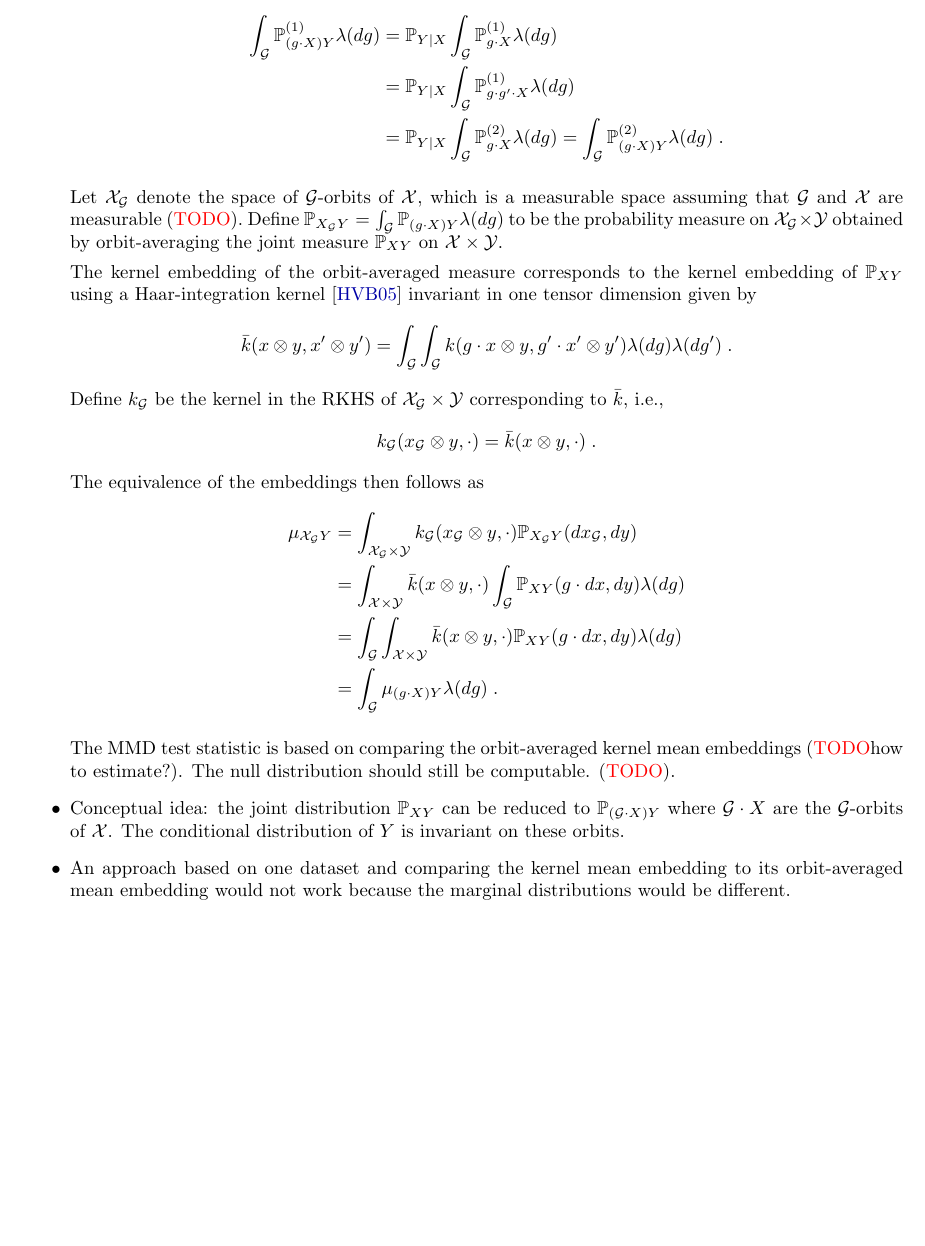
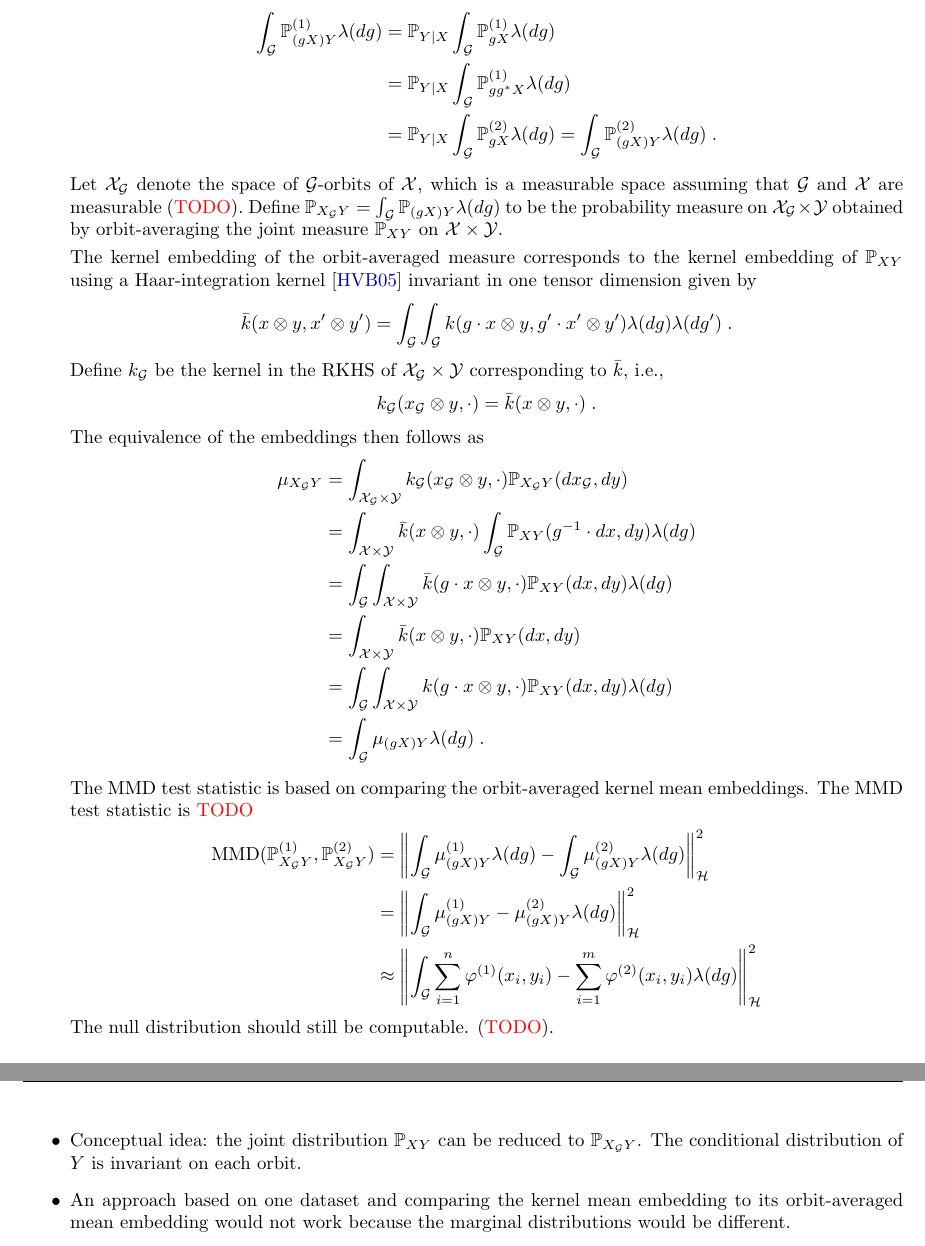
Before and after one commit to chiukenny/qp-kenny-chiu, a LaTeX paper (doc/report/main.tex, which reads doc/report/sections/project-report.tex): part of page 16 of 18 before the commit and two parts of pages 16 and 17 of 19 after it, the two joined at a grey line, cut so that both start at the same text, the shorter picture padded with empty space. Compiled offline with pdfLaTeX.

Commit message:
Update orbit-averaged embedding notes

```diff
--- a/doc/report/sections/project-report.tex
+++ b/doc/report/sections/project-report.tex
@@ -127,15 +130,15 @@ Objective: our goal is to determine whether a specified $\calG$ with a Haar meas
 Proposed approach: we set up this problem as a kernel hypothesis test for comparing distributions where the null hypothesis says that $\calG=\calG^*$ and the alternative hypothesis says otherwise.
 \\
 
-Let $\bbP_X^{(1)}$ and $\bbP_X^{(2)}$ denote the marginal distributions for the two environments where $\bbP_{g'\cdot X}^{(1)}=\bbP_X^{(2)}$ for some $g'\in\calG^*$. By assumptions from the setup and from working under the null, the orbit-averaged joint distributions should be equivalent, i.e.,
+Let $\bbP_X^{(1)}$ and $\bbP_X^{(2)}$ denote the marginal distributions for the two environments where $\bbP_{g^*X}^{(1)}=\bbP_X^{(2)}$ for some $g^*\in\calG^*$. By assumptions from the setup and from working under the null, the orbit-averaged joint distributions should be equivalent, i.e.,
 \begin{align*}
-\int_{\calG}\bbP_{(g\cdot X)Y}^{(1)}\lambda(dg) &=
-\bbP_{Y|X}\int_{\calG}\bbP_{g\cdot X}^{(1)}\lambda(dg) \\
-&= \bbP_{Y|X}\int_{\calG}\bbP_{g\cdot g'\cdot X}^{(1)}\lambda(dg) \\
-&= \bbP_{Y|X}\int_{\calG}\bbP_{g\cdot X}^{(2)}\lambda(dg) = \int_{\calG}\bbP_{(g\cdot X)Y}^{(2)}\lambda(dg) \;.
+\int_{\calG}\bbP_{(gX)Y}^{(1)}\lambda(dg) &=
+\bbP_{Y|X}\int_{\calG}\bbP_{gX}^{(1)}\lambda(dg) \\
+&= \bbP_{Y|X}\int_{\calG}\bbP_{gg^*X}^{(1)}\lambda(dg) \\
+&= \bbP_{Y|X}\int_{\calG}\bbP_{gX}^{(2)}\lambda(dg) = \int_{\calG}\bbP_{(gX)Y}^{(2)}\lambda(dg) \;.
 \end{align*}
 
-Let $\calX_\calG$ denote the space of $\calG$-orbits of $\calX$, which is a measurable space assuming that $\calG$ and $\calX$ are measurable (\todo). Define $\P_{X_\calG Y}=\int_{\calG}\bbP_{(g\cdot X)Y}\lambda(dg)$ to be the probability measure on $\calX_\calG\times\calY$ obtained by orbit-averaging the joint measure $\P_{XY}$ on $\calX\times\calY$.
+Let $\calX_\calG$ denote the space of $\calG$-orbits of $\calX$, which is a measurable space assuming that $\calG$ and $\calX$ are measurable (\todo). Define $\P_{X_\calG Y}=\int_{\calG}\bbP_{(gX)Y}\lambda(dg)$ to be the probability measure on $\calX_\calG\times\calY$ obtained by orbit-averaging the joint measure $\P_{XY}$ on $\calX\times\calY$.
 
 The kernel embedding of the orbit-averaged measure corresponds to the kernel embedding of $\P_{XY}$ using a Haar-integration kernel \parencite{Haasdonk:2005} invariant in one tensor dimension given by
 \[
@@ -147,16 +150,24 @@ k_\calG(x_\calG\otimes y,\cdot) = \bar{k}(x\otimes y,\cdot)\;.
 \]
 The equivalence of the embeddings then follows as
 \begin{align*}
-\mu_{\calX_\calG Y} &= \int_{\calX_\calG\times\calY}k_\calG(x_\calG\otimes y,\cdot)\P_{X_\calG Y}(dx_\calG,dy) \\
-&= \int_{\calX\times\calY}\bar{k}(x\otimes y,\cdot)\int_\calG\bbP_{XY}(g\cdot dx,dy)\lambda(dg) \\
-&= \int_\calG\int_{\calX\times\calY}\bar{k}(x\otimes y,\cdot)\bbP_{XY}(g\cdot dx,dy)\lambda(dg) \\
-&= \int_\calG\mu_{(g\cdot X)Y}\lambda(dg)\;.
+\mu_{X_\calG Y} &= \int_{\calX_\calG\times\calY}k_\calG(x_\calG\otimes y,\cdot)\P_{X_\calG Y}(dx_\calG,dy) \\
+&= \int_{\calX\times\calY}\bar{k}(x\otimes y,\cdot)\int_\calG\bbP_{XY}(g^{-1}\cdot dx,dy)\lambda(dg) \\
+&= \int_\calG\int_{\calX\times\calY}\bar{k}(g\cdot x\otimes y,\cdot)\bbP_{XY}(dx,dy)\lambda(dg) \\
+&= \int_{\calX\times\calY}\bar{k}(x\otimes y,\cdot)\bbP_{XY}(dx,dy) \\
+&= \int_\calG\int_{\calX\times\calY}k(g\cdot x\otimes y,\cdot)\bbP_{XY}(dx,dy)\lambda(dg) \\
+&= \int_\calG\mu_{(gX)Y}\lambda(dg) \;.
 \end{align*}
 
-The MMD test statistic is based on comparing the orbit-averaged kernel mean embeddings (\todo how to estimate?). The null distribution should still be computable. (\todo).
+The MMD test statistic is based on comparing the orbit-averaged kernel mean embeddings. The MMD test statistic is \todo
+\begin{align*}
+\mathrm{MMD}(\P_{X_\calG Y}^{(1)},\P_{X_\calG Y}^{(2)}) &= \left\|\int_\calG\mu_{(gX)Y}^{(1)}\lambda(dg) - \int_\calG\mu_{(gX)Y}^{(2)}\lambda(dg)\right\|_\calH^2 \\
+&= \left\|\int_\calG\mu_{(gX)Y}^{(1)} - \mu_{(gX)Y}^{(2)}\lambda(dg)\right\|_\calH^2 \\
+&\approx \left\|\int_\calG\sum_{i=1}^n\varphi^{(1)}(x_i,y_i) - \sum_{i=1}^m\varphi^{(2)}(x_i,y_i)\lambda(dg)\right\|_\calH^2
+\end{align*}
+The null distribution should still be computable. (\todo).
 
 \item
-Conceptual idea: the joint distribution $\bbP_{XY}$ can be reduced to $\bbP_{(\calG\cdot X)Y}$ where $\calG\cdot X$ are the $\calG$-orbits of $\calX$. The conditional distribution of $Y$ is invariant on these orbits.
+Conceptual idea: the joint distribution $\bbP_{XY}$ can be reduced to $\bbP_{X_\calG Y}$. The conditional distribution of $Y$ is invariant on each orbit.
 
 \item
 An approach based on one dataset and comparing the kernel mean embedding to its orbit-averaged mean embedding would not work because the marginal distributions would be different.
```
Also changed, not shown: doc/report/main.pdf, doc/report/sections/project-report.tex (11 more changed lines).
